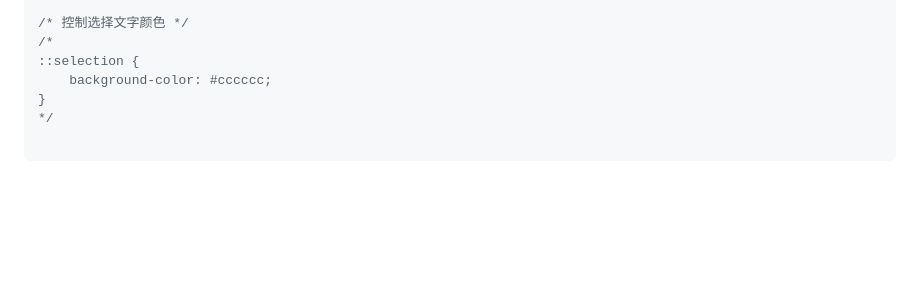
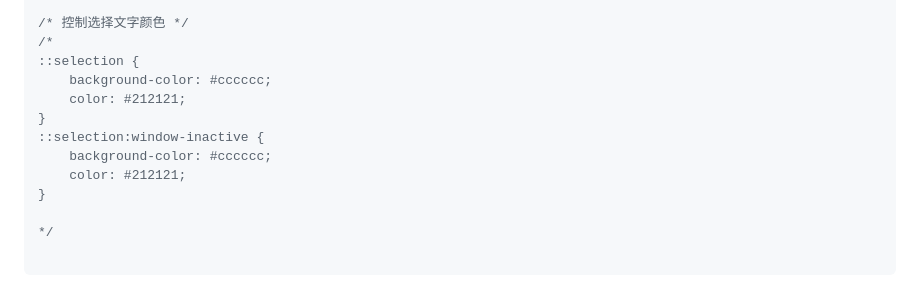
Before and after one commit to lindezhong/my-vim-config, a Markdown page: config/software.md, the part around the change. Rendered like a GitHub page; blank space fills up the shorter version.

Commit message:
calibre的样式配置

````diff
--- a/config/software.md
+++ b/config/software.md
@@ -173,7 +173,13 @@ img {
 /*
 ::selection {
     background-color: #cccccc;
+    color: #212121;
 }
+::selection:window-inactive {
+    background-color: #cccccc;
+    color: #212121;
+}
+
 */
 
 ```
````
